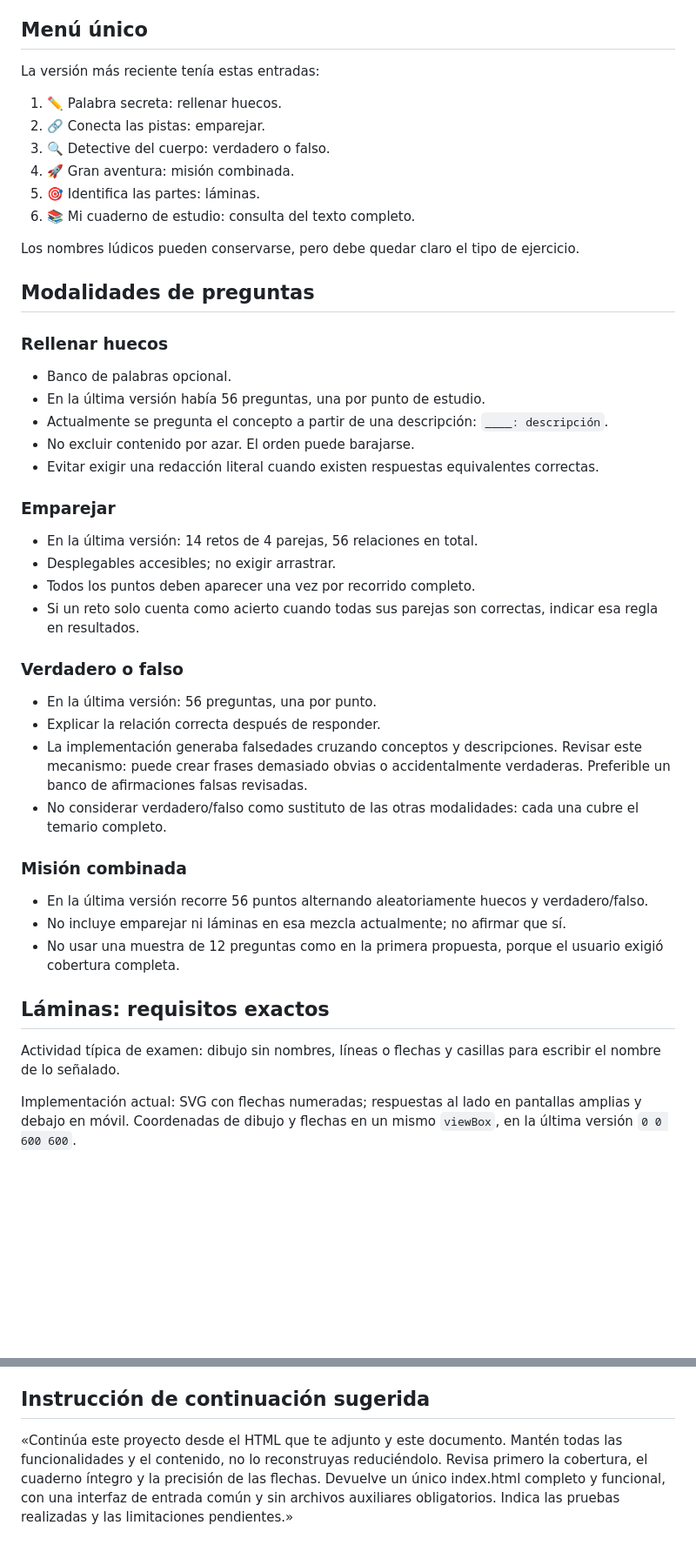
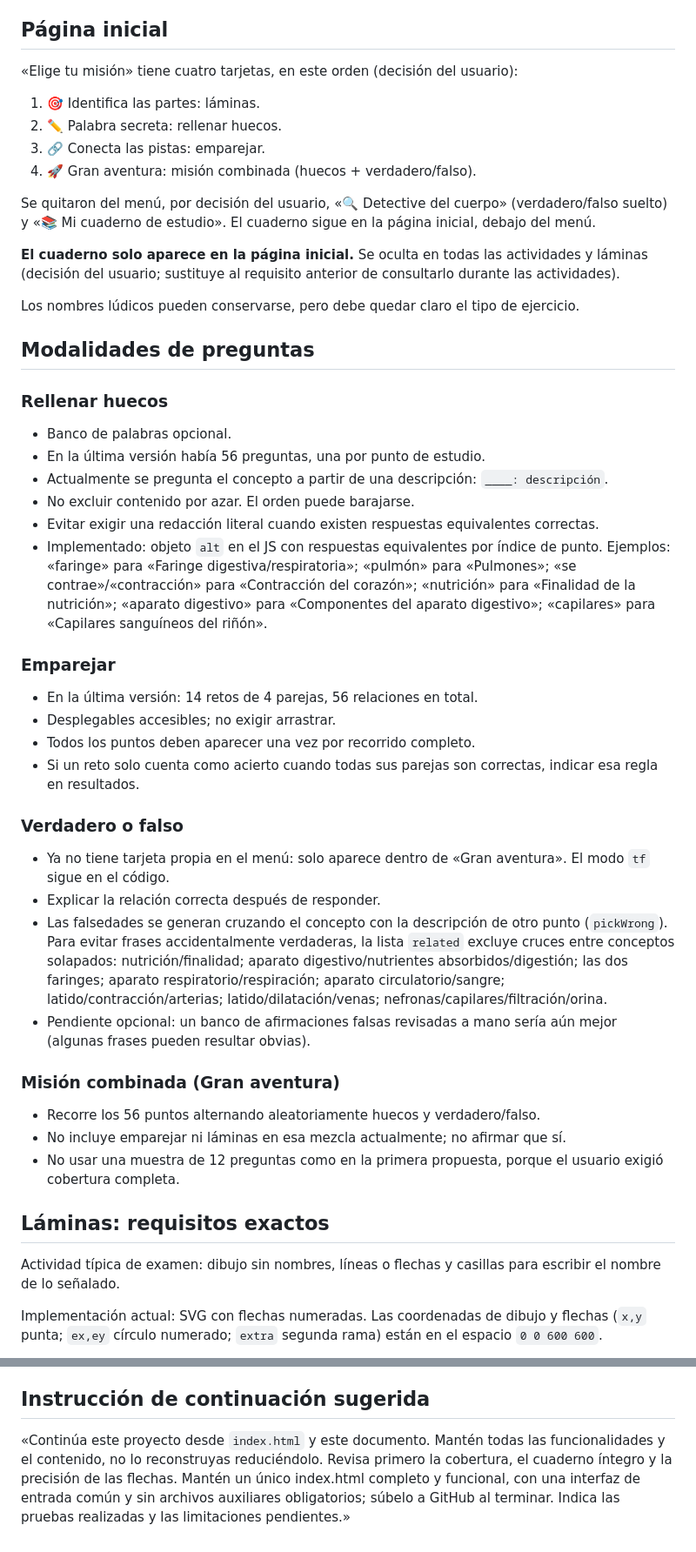
Before and after one commit to esp-web/aparatos, a Markdown page: instrucciones-continuacion-juego.md, 2 parts joined by grey strips. Shown at 87% size. GitHub-like rendering; blank space fills up the shorter version.

```diff
--- a/instrucciones-continuacion-juego.md
+++ b/instrucciones-continuacion-juego.md
@@ -29,14 +38,16 @@ El usuario va a continuar con otra IA. Este documento recoge los requisitos, el
 - Usable con teclado y adaptable a móvil, tableta y ordenador.
 - Respetar `prefers-reduced-motion`.
 
-## Menú único
-La versión más reciente tenía estas entradas:
-1. ✏️ Palabra secreta: rellenar huecos.
-2. 🔗 Conecta las pistas: emparejar.
-3. 🔍 Detective del cuerpo: verdadero o falso.
-4. 🚀 Gran aventura: misión combinada.
-5. 🎯 Identifica las partes: láminas.
-6. 📚 Mi cuaderno de estudio: consulta del texto completo.
+## Página inicial
+«Elige tu misión» tiene cuatro tarjetas, en este orden (decisión del usuario):
+1. 🎯 Identifica las partes: láminas.
+2. ✏️ Palabra secreta: rellenar huecos.
+3. 🔗 Conecta las pistas: emparejar.
+4. 🚀 Gran aventura: misión combinada (huecos + verdadero/falso).
+
+Se quitaron del menú, por decisión del usuario, «🔍 Detective del cuerpo» (verdadero/falso suelto) y «📚 Mi cuaderno de estudio». El cuaderno sigue en la página inicial, debajo del menú.
+
+**El cuaderno solo aparece en la página inicial.** Se oculta en todas las actividades y láminas (decisión del usuario; sustituye al requisito anterior de consultarlo durante las actividades).
 
 Los nombres lúdicos pueden conservarse, pero debe quedar claro el tipo de ejercicio.
 
@@ -47,6 +58,7 @@ Los nombres lúdicos pueden conservarse, pero debe quedar claro el tipo de ejerc
 - Actualmente se pregunta el concepto a partir de una descripción: `____: descripción`.
 - No excluir contenido por azar. El orden puede barajarse.
 - Evitar exigir una redacción literal cuando existen respuestas equivalentes correctas.
+- Implementado: objeto `alt` en el JS con respuestas equivalentes por índice de punto. Ejemplos: «faringe» para «Faringe digestiva/respiratoria»; «pulmón» para «Pulmones»; «se contrae»/«contracción» para «Contracción del corazón»; «nutrición» para «Finalidad de la nutrición»; «aparato digestivo» para «Componentes del aparato digestivo»; «capilares» para «Capilares sanguíneos del riñón».
 
 ### Emparejar
 - En la última versión: 14 retos de 4 parejas, 56 relaciones en total.
@@ -55,18 +67,18 @@ Los nombres lúdicos pueden conservarse, pero debe quedar claro el tipo de ejerc
 - Si un reto solo cuenta como acierto cuando todas sus parejas son correctas, indicar esa regla en resultados.
 
 ### Verdadero o falso
-- En la última versión: 56 preguntas, una por punto.
+- Ya no tiene tarjeta propia en el menú: solo aparece dentro de «Gran aventura». El modo `tf` sigue en el código.
 - Explicar la relación correcta después de responder.
-- La implementación generaba falsedades cruzando conceptos y descripciones. Revisar este mecanismo: puede crear frases demasiado obvias o accidentalmente verdaderas. Preferible un banco de afirmaciones falsas revisadas.
-- No considerar verdadero/falso como sustituto de las otras modalidades: cada una cubre el temario completo.
+- Las falsedades se generan cruzando el concepto con la descripción de otro punto (`pickWrong`). Para evitar frases accidentalmente verdaderas, la lista `related` excluye cruces entre conceptos solapados: nutrición/finalidad; aparato digestivo/nutrientes absorbidos/digestión; las dos faringes; aparato respiratorio/respiración; aparato circulatorio/sangre; latido/contracción/arterias; latido/dilatación/venas; nefronas/capilares/filtración/orina.
+- Pendiente opcional: un banco de afirmaciones falsas revisadas a mano sería aún mejor (algunas frases pueden resultar obvias).
 
-### Misión combinada
-- En la última versión recorre 56 puntos alternando aleatoriamente huecos y verdadero/falso.
+### Misión combinada (Gran aventura)
+- Recorre los 56 puntos alternando aleatoriamente huecos y verdadero/falso.
 - No incluye emparejar ni láminas en esa mezcla actualmente; no afirmar que sí.
 - No usar una muestra de 12 preguntas como en la primera propuesta, porque el usuario exigió cobertura completa.
 
 ## Láminas: requisitos exactos
 Actividad típica de examen: dibujo sin nombres, líneas o flechas y casillas para escribir el nombre de lo señalado.
 
-Implementación actual: SVG con flechas numeradas; respuestas al lado en pantallas amplias y debajo en móvil. Coordenadas de dibujo y flechas en un mismo `viewBox`, en la última versión `0 0 600 600`.
+Implementación actual: SVG con flechas numeradas. Las coordenadas de dibujo y flechas (`x,y` punta; `ex,ey` círculo numerado; `extra` segunda rama) están en el espacio `0 0 600 600`.
 
@@ -300,3 +326,3 @@ Pendientes importantes:
 
 ## Instrucción de continuación sugerida
-«Continúa este proyecto desde el HTML que te adjunto y este documento. Mantén todas las funcionalidades y el contenido, no lo reconstruyas reduciéndolo. Revisa primero la cobertura, el cuaderno íntegro y la precisión de las flechas. Devuelve un único index.html completo y funcional, con una interfaz de entrada común y sin archivos auxiliares obligatorios. Indica las pruebas realizadas y las limitaciones pendientes.»
+«Continúa este proyecto desde `index.html` y este documento. Mantén todas las funcionalidades y el contenido, no lo reconstruyas reduciéndolo. Revisa primero la cobertura, el cuaderno íntegro y la precisión de las flechas. Mantén un único index.html completo y funcional, con una interfaz de entrada común y sin archivos auxiliares obligatorios; súbelo a GitHub al terminar. Indica las pruebas realizadas y las limitaciones pendientes.»
```
Also changed, not shown: other parts of instrucciones-continuacion-juego.md (+57 -34 lines).
